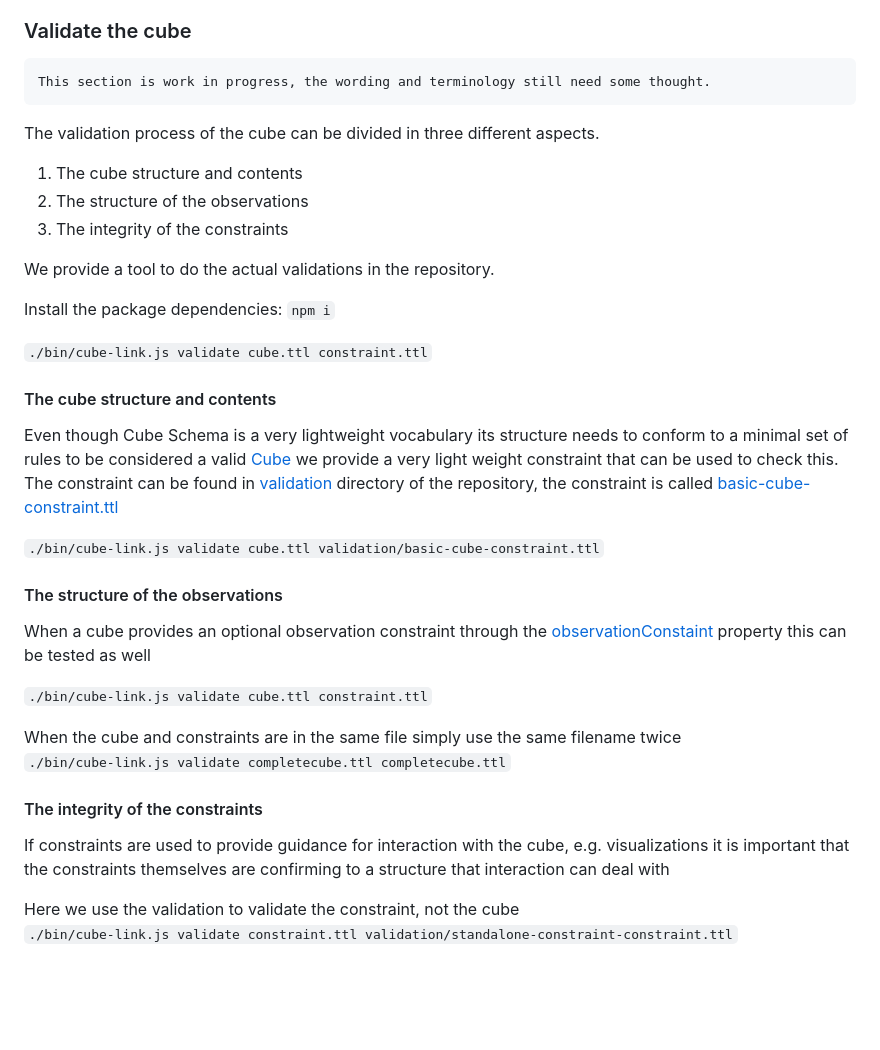
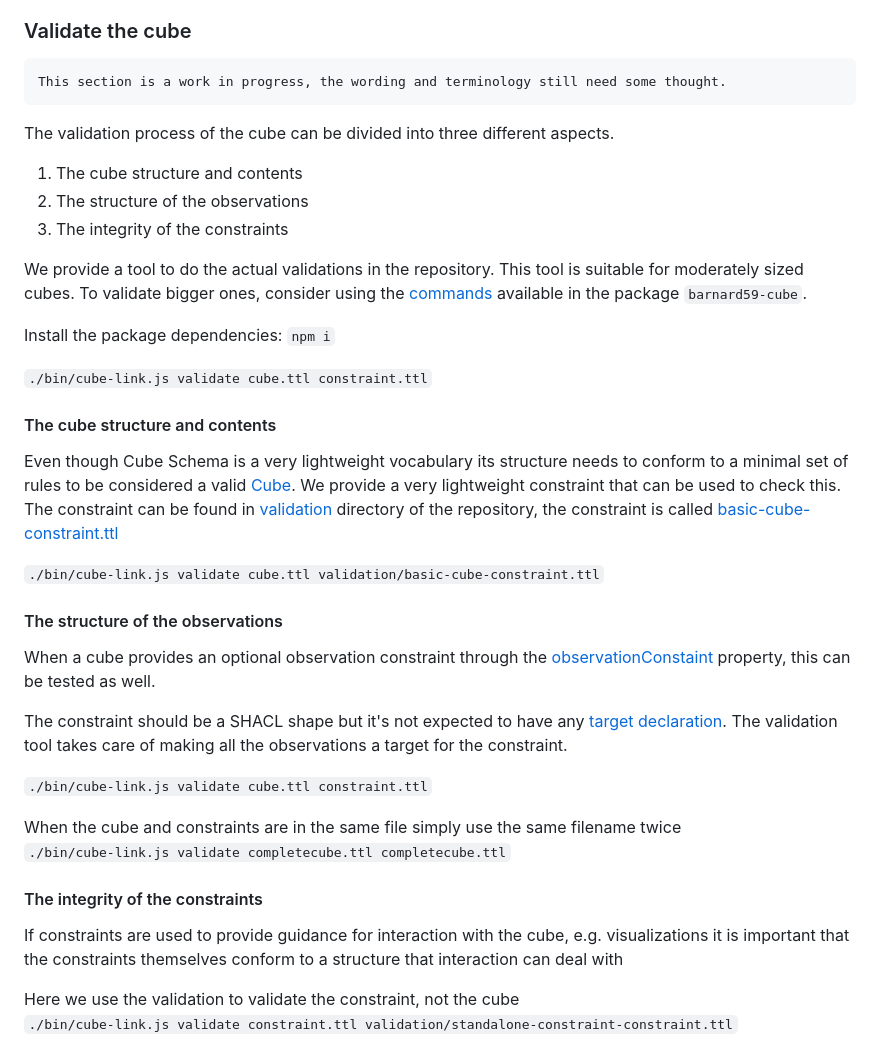
Before and after one commit to zazuko/cube-link, a Markdown page: documentation/tools.md, the part around the change. GitHub-like rendering; blank space fills up the shorter version.

Commit message:
mention target and b59-cube

```diff
--- a/documentation/tools.md
+++ b/documentation/tools.md
@@ -19,16 +19,18 @@ An example Cube is specified in [cube.ttl](cube.ttl). The cube provides a constr
 ### Validate the cube
 
 <pre class='ednote' title='Work in progress'>
-This section is work in progress, the wording and terminology still need some thought.
+This section is a work in progress, the wording and terminology still need some thought.
 </pre>
 
-The validation process of the cube can be divided in three different aspects.
+The validation process of the cube can be divided into three different aspects.
 
 1) The cube structure and contents
 2) The structure of the observations
 3) The integrity of the constraints
 
 We provide a tool to do the actual validations in the repository.
+This tool is suitable for moderately sized cubes. To validate bigger ones,
+consider using the [commands](https://github.com/zazuko/barnard59/tree/master/packages/cube#commands) available in the package `barnard59-cube`.
 
 Install the package dependencies: `npm i`
 
@@ -40,7 +42,7 @@ Install the package dependencies: `npm i`
 </aside>
 
 #### The cube structure and contents
-Even though Cube Schema is a very lightweight vocabulary its structure needs to conform to a minimal set of rules to be considered a valid [Cube](#Cube) we provide a very light weight constraint that can be used to check this. The constraint can be found in [validation](https://github.com/zazuko/cube-link/tree/master/validation) directory of the repository, the constraint is called [basic-cube-constraint.ttl](https://github.com/zazuko/cube-link/tree/master/validation/basic-cube-constraint.ttl)
+Even though Cube Schema is a very lightweight vocabulary its structure needs to conform to a minimal set of rules to be considered a valid [Cube](#Cube). We provide a very lightweight constraint that can be used to check this. The constraint can be found in [validation](https://github.com/zazuko/cube-link/tree/master/validation) directory of the repository, the constraint is called [basic-cube-constraint.ttl](https://github.com/zazuko/cube-link/tree/master/validation/basic-cube-constraint.ttl)
 
 <aside class='example' title='Validate `cube.ttl` using the constraint in `validation/basic-cube-constraint.ttl`'>
 
@@ -52,7 +54,10 @@ Even though Cube Schema is a very lightweight vocabulary its structure needs to
 
 #### The structure of the observations
 
-When a cube provides an optional observation constraint through the [observationConstaint](#observationConstraint) property this can be tested as well
+When a cube provides an optional observation constraint through the [observationConstaint](#observationConstraint) property, this can be tested as well.
+
+The constraint should be a SHACL shape but it's not expected to have any [target declaration](https://www.w3.org/TR/shacl/#targets).
+The validation tool takes care of making all the observations a target for the constraint.
 
 <aside class='example' title='Validate `cube.ttl` by using the constraint in `constraint.ttl`'>
 
@@ -70,7 +75,7 @@ When the cube and constraints are in the same file simply use the same filename
 
 #### The integrity of the constraints
 If constraints are used to provide guidance for interaction with the cube, e.g. visualizations
-it is important that the constraints themselves are confirming to a structure that interaction can deal with
+it is important that the constraints themselves conform to a structure that interaction can deal with
 
 <aside class='example' title='Validate a CubeConstraint with a constraint'>
 Here we use the validation to validate the constraint, not the cube
```
